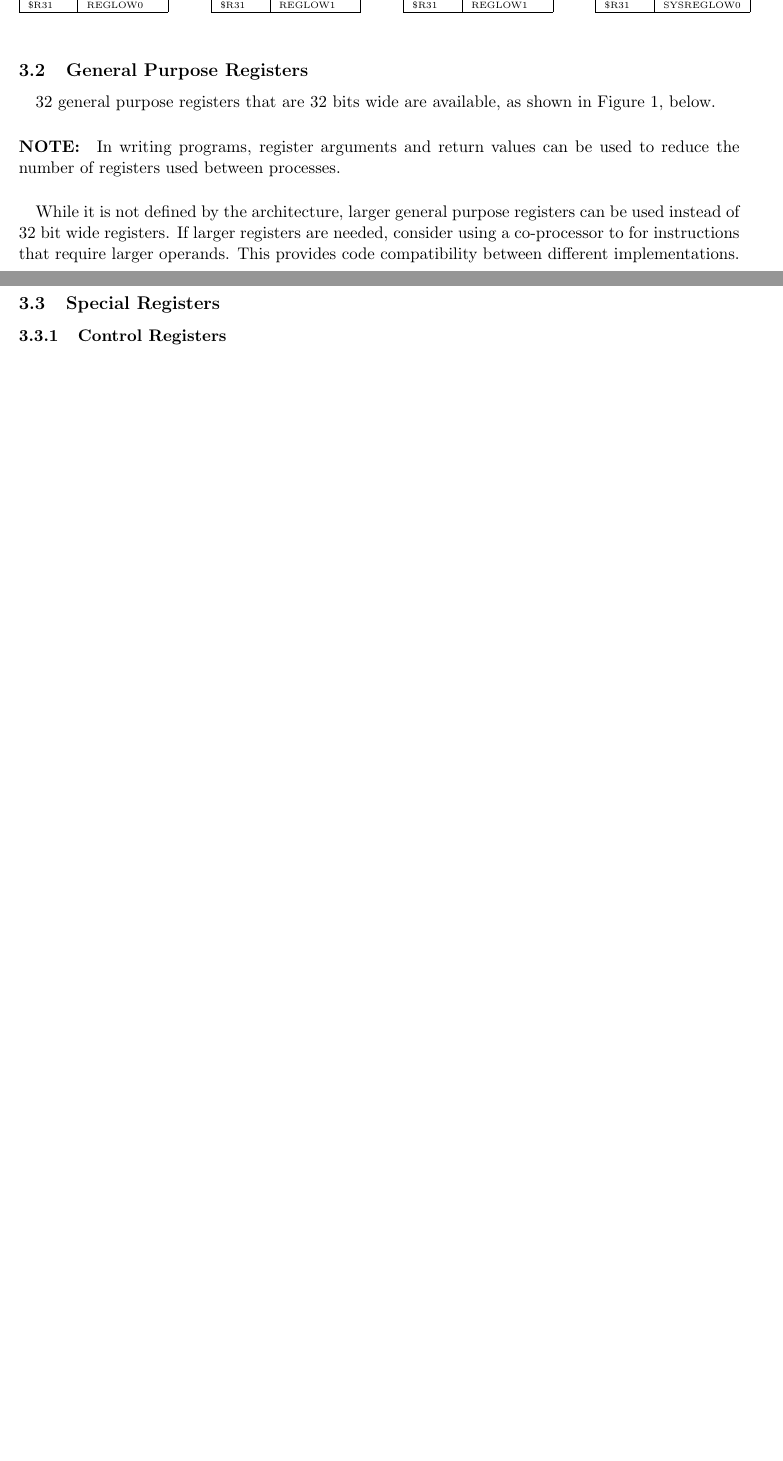
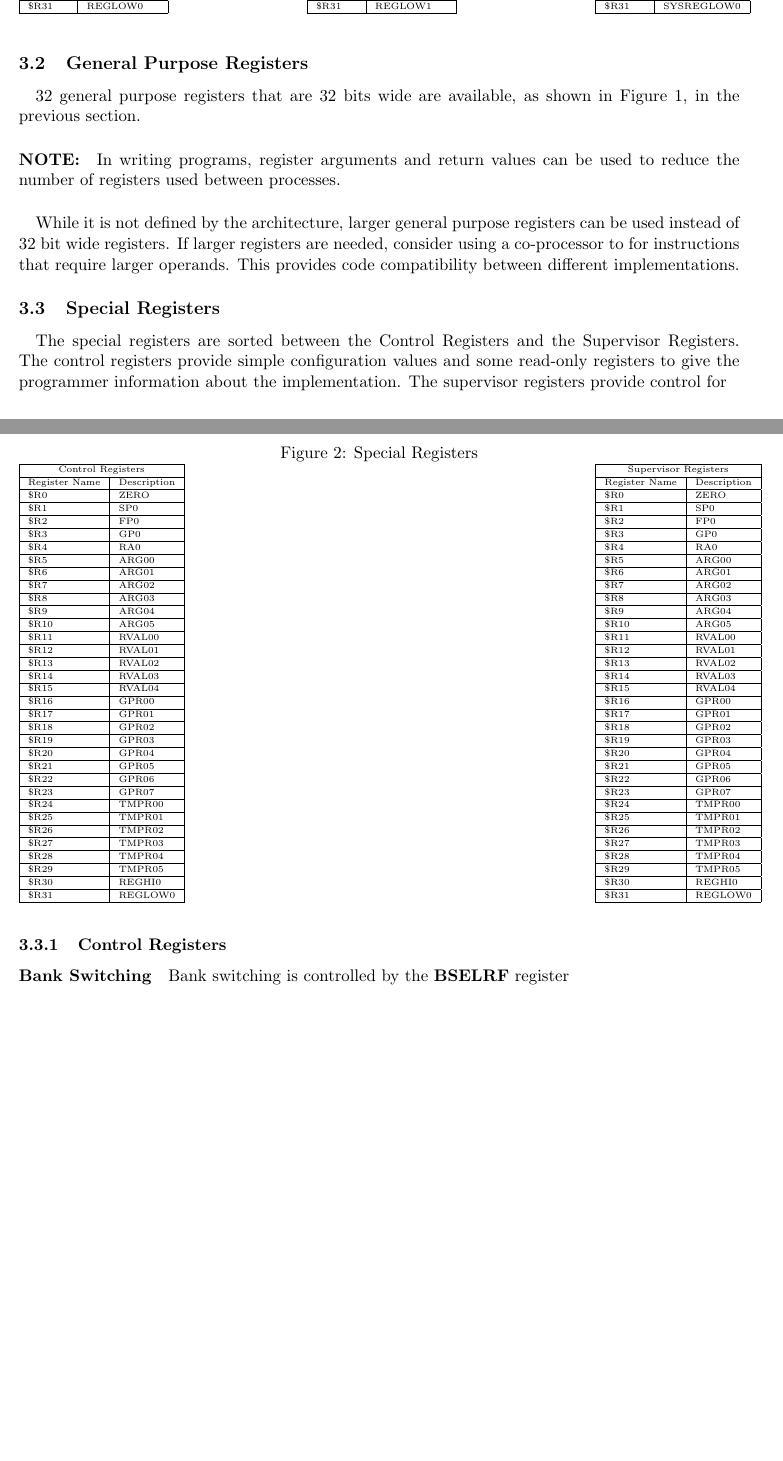
Before and after one commit to bit0fun/Fusion-Core, a LaTeX document (doc/fusion-isa-arch.tex): two parts of pages 5 and 6 of 9 before the commit and two parts of pages 5 and 6 of 10 after it, joined at a grey line, cut so that both start at the same text, the shorter picture padded with empty space. Compiled offline with pdfLaTeX.

Commit message:
Defining registers and updating info on the ones available

```diff
--- a/doc/fusion-isa-arch.tex
+++ b/doc/fusion-isa-arch.tex
@@ -89,49 +91,6 @@ required to denote the register file space used.
 				\$R29 & TMPR05  \\ \hline
 				\$R30 & REGHI0  \\ \hline
 				\$R31 & REGLOW0  \\ \hline
-			\end{tabular}
-		}
-		\hfill
-		\parbox{0.2\linewidth}{
-			\centering
-			\fontsize{6}{8}\selectfont
-			\begin{tabular}{|l|l|}
-				\hline
-				\multicolumn{2}{|c|}{REGFGP1} \\
-				\hline
-				Register & Register Name \\ \hline
-				\$R0  & ZERO \\ 	\hline
-				\$R1  & SP1 \\ 	\hline
-				\$R2  & FP1 \\ 	\hline
-				\$R3  & GP1 \\ 	\hline
-				\$R4  & RA1 \\ 	\hline
-				\$R5  & ARG10 \\ 	\hline
-				\$R6  & ARG11 \\ 	\hline
-				\$R7  & ARG12 \\ 	\hline
-				\$R8  & ARG13 \\ 	\hline
-				\$R9  & ARG14 \\ 	\hline
-				\$R10 & ARG15 \\ \hline
-				\$R11 & RVAL10  \\ \hline
-				\$R12 & RVAL11  \\ \hline
-				\$R13 & RVAL12  \\ \hline
-				\$R14 & RVAL13  \\ \hline
-				\$R15 & RVAL14  \\ \hline
-				\$R16 & GPR10  \\ \hline
-				\$R17 & GPR11  \\ \hline
-				\$R18 & GPR12  \\ \hline
-				\$R19 & GPR13  \\ \hline
-				\$R20 & GPR14  \\ \hline
-				\$R21 & GPR15  \\ \hline
-				\$R22 & GPR16  \\ \hline
-				\$R23 & GPR17  \\ \hline
-				\$R24 & TMPR10  \\ \hline
-				\$R25 & TMPR11  \\ \hline
-				\$R26 & TMPR12  \\ \hline
-				\$R27 & TMPR13  \\ \hline
-				\$R28 & TMPR14  \\ \hline
-				\$R29 & TMPR15  \\ \hline
-				\$R30 & REGHI1  \\ \hline
-				\$R31 & REGLOW1  \\ \hline
 			\end{tabular}
 		}
 		\hfill
@@ -222,15 +181,109 @@ required to denote the register file space used.
 		}
 %		\end{center}
 	\end{figure}
+	\begin{figure}
+		\caption{Special Registers}
+		\parbox{0.2\linewidth}{
+			\centering
+			\fontsize{6}{8}\selectfont
+			\begin{tabular}{|l|l|}
+				\hline
+				\multicolumn{2}{|c|}{Control Registers} \\
+				\hline
+				Register Name & Description \\ \hline
+				\$R0  & ZERO \\ 	\hline
+				\$R1  & SP0 \\ 	\hline
+				\$R2  & FP0 \\ 	\hline
+				\$R3  & GP0 \\ 	\hline
+				\$R4  & RA0 \\ 	\hline
+				\$R5  & ARG00 \\ 	\hline
+				\$R6  & ARG01 \\ 	\hline
+				\$R7  & ARG02 \\ 	\hline
+				\$R8  & ARG03 \\ 	\hline
+				\$R9  & ARG04 \\ 	\hline
+				\$R10 & ARG05 \\ \hline
+				\$R11 & RVAL00  \\ \hline
+				\$R12 & RVAL01  \\ \hline
+				\$R13 & RVAL02  \\ \hline
+				\$R14 & RVAL03  \\ \hline
+				\$R15 & RVAL04  \\ \hline
+				\$R16 & GPR00  \\ \hline
+				\$R17 & GPR01  \\ \hline
+				\$R18 & GPR02  \\ \hline
+				\$R19 & GPR03  \\ \hline
+				\$R20 & GPR04  \\ \hline
+				\$R21 & GPR05  \\ \hline
+				\$R22 & GPR06  \\ \hline
+				\$R23 & GPR07  \\ \hline
+				\$R24 & TMPR00  \\ \hline
+				\$R25 & TMPR01  \\ \hline
+				\$R26 & TMPR02  \\ \hline
+				\$R27 & TMPR03  \\ \hline
+				\$R28 & TMPR04  \\ \hline
+				\$R29 & TMPR05  \\ \hline
+				\$R30 & REGHI0  \\ \hline
+				\$R31 & REGLOW0  \\ \hline
+			\end{tabular}
+		}
+		\hfill
+		\parbox{0.2\linewidth}{
+			\centering
+			\fontsize{6}{8}\selectfont
+			\begin{tabular}{|l|l|}
+				\hline
+				\multicolumn{2}{|c|}{Supervisor Registers} \\
+				\hline
+				Register Name & Description \\ \hline
+				\$R0  & ZERO \\ 	\hline
+				\$R1  & SP0 \\ 	\hline
+				\$R2  & FP0 \\ 	\hline
+				\$R3  & GP0 \\ 	\hline
+				\$R4  & RA0 \\ 	\hline
+				\$R5  & ARG00 \\ 	\hline
+				\$R6  & ARG01 \\ 	\hline
+				\$R7  & ARG02 \\ 	\hline
+				\$R8  & ARG03 \\ 	\hline
+				\$R9  & ARG04 \\ 	\hline
+				\$R10 & ARG05 \\ \hline
+				\$R11 & RVAL00  \\ \hline
+				\$R12 & RVAL01  \\ \hline
+				\$R13 & RVAL02  \\ \hline
+				\$R14 & RVAL03  \\ \hline
+				\$R15 & RVAL04  \\ \hline
+				\$R16 & GPR00  \\ \hline
+				\$R17 & GPR01  \\ \hline
+				\$R18 & GPR02  \\ \hline
+				\$R19 & GPR03  \\ \hline
+				\$R20 & GPR04  \\ \hline
+				\$R21 & GPR05  \\ \hline
+				\$R22 & GPR06  \\ \hline
+				\$R23 & GPR07  \\ \hline
+				\$R24 & TMPR00  \\ \hline
+				\$R25 & TMPR01  \\ \hline
+				\$R26 & TMPR02  \\ \hline
+				\$R27 & TMPR03  \\ \hline
+				\$R28 & TMPR04  \\ \hline
+				\$R29 & TMPR05  \\ \hline
+				\$R30 & REGHI0  \\ \hline
+				\$R31 & REGLOW0  \\ \hline
+			\end{tabular}
+		}
+	\end{figure}
 \subsection{General Purpose Registers}
-\paragraph{}32 general purpose registers that are 32 bits wide are available, as shown in Figure 1, below.
+\paragraph{}32 general purpose registers that are 32 bits wide are available, as shown in Figure 1, in the previous section.
 
 
 \paragraph{NOTE:} In writing programs, register arguments and return values can be used to reduce the number of registers used between processes.
 
-\paragraph{}While it is not defined by the architecture, larger general purpose registers can be used instead of 32 bit wide registers. If larger registers are needed, consider using a co-processor to for instructions that require larger operands. This provides code compatibility between different implementations.
+\paragraph{}While it is not defined by the architecture, larger general purpose registers can be used instead of 32 bit wide registers.
+If larger registers are needed, consider using a co-processor to for instructions that require larger operands.
+This provides code compatibility between different implementations.
 \subsection{Special Registers}
+\paragraph{}The special registers are sorted between the Control Registers and the Supervisor Registers. The control registers provide
+simple configuration values and some read-only registers to give the programmer information about the implementation. The supervisor
+registers provide control for
 \subsubsection{Control Registers}
+\paragraph{Bank Switching} Bank switching is controlled by the \textbf{BSELRF} register
 \subsubsection{Supervisor Registers}
 \subsection{Adding Registers}
 
```
Also changed, not shown: doc/fusion-isa-arch.pdf, doc/fusion-isa-arch.tex (11 more changed lines).
